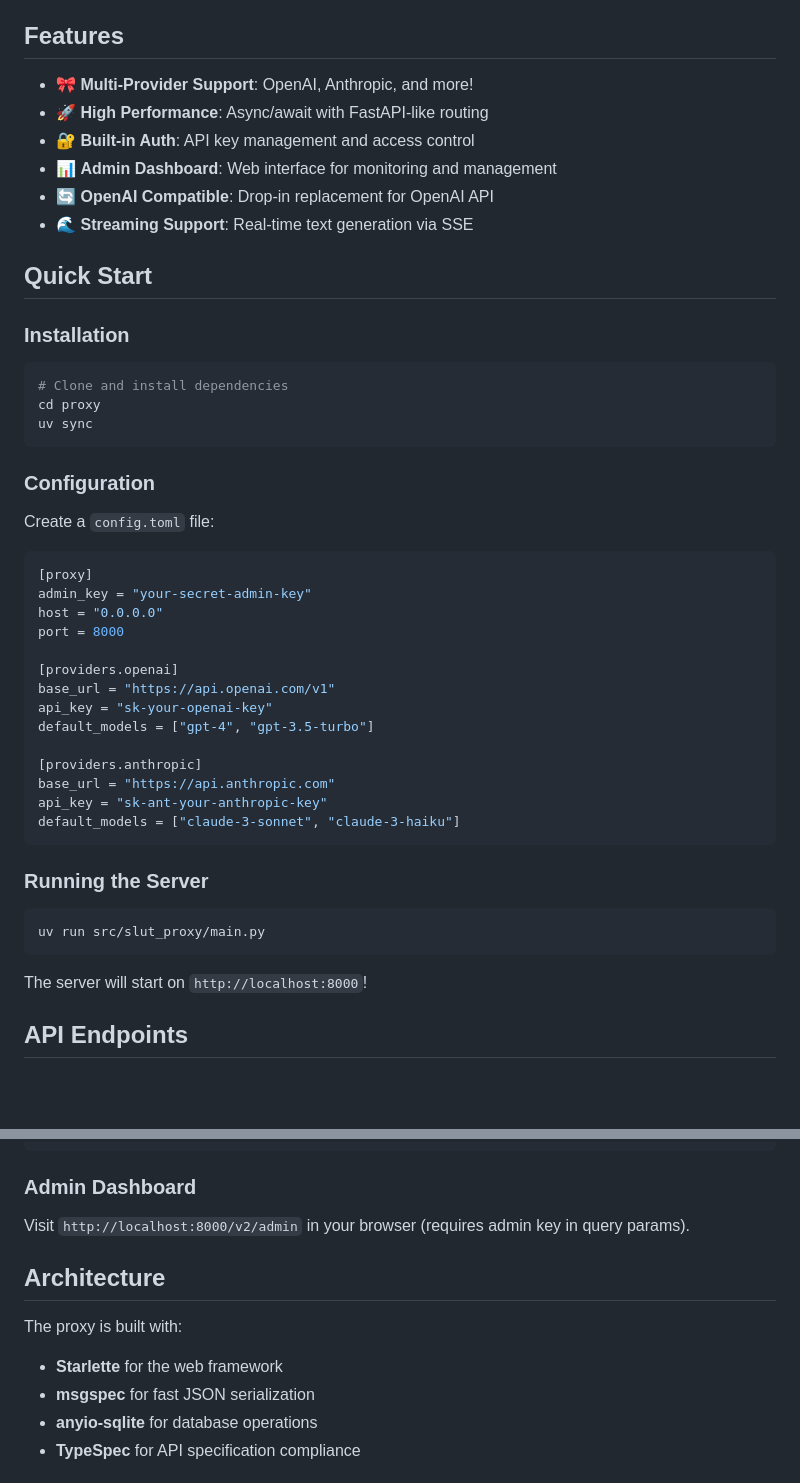
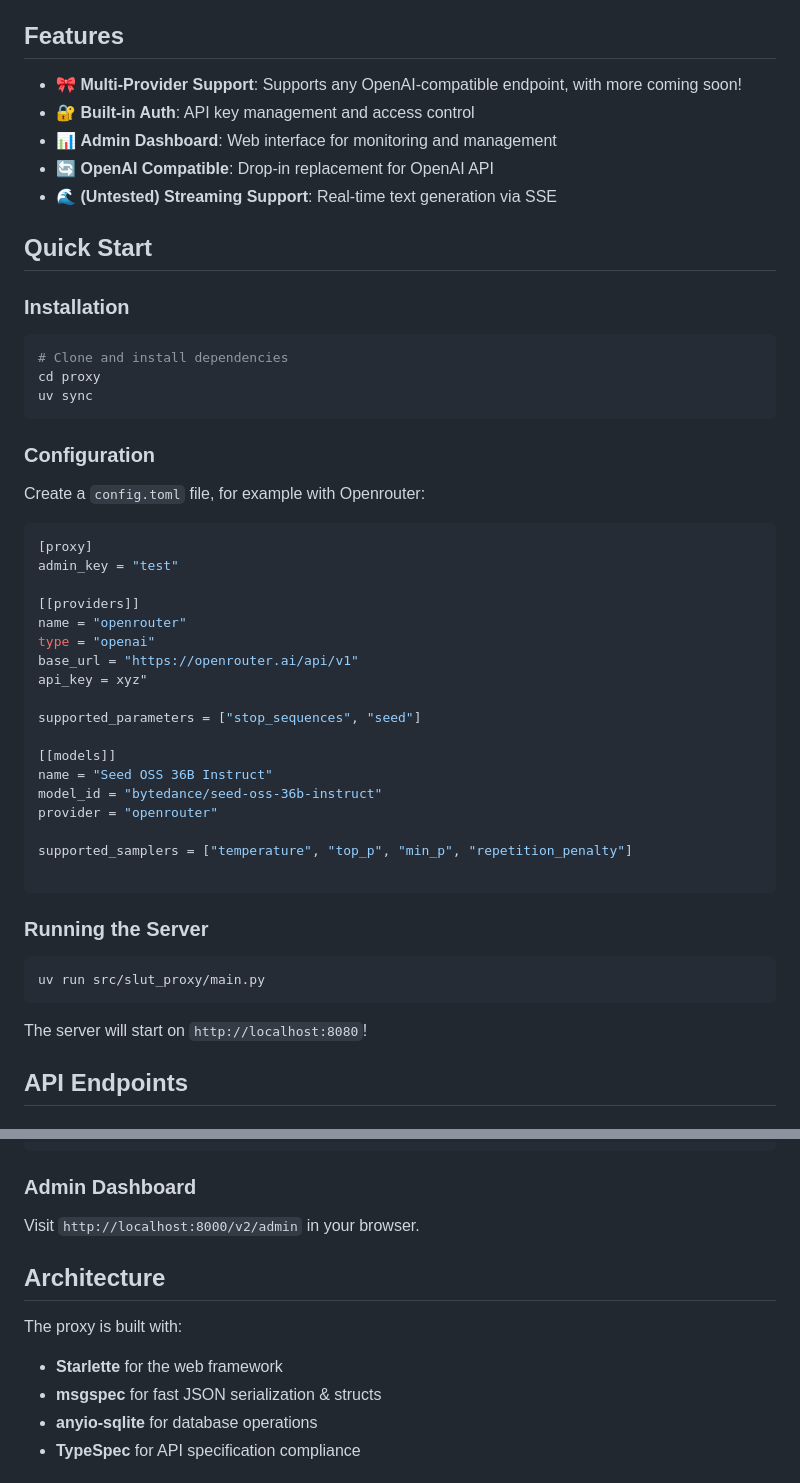
Before and after one commit to slut-wg/proxy, a Markdown page: README.md, 2 parts joined by grey strips. Drawn GitHub-style; blank space fills up the shorter version.

Commit message:
fix lies

````diff
--- a/README.md
+++ b/README.md
@@ -13,12 +13,11 @@ The SLUT Proxy is a Python-based server that implements the SLUT protocol specif
 
 ## Features
 
-- 🎀 **Multi-Provider Support**: OpenAI, Anthropic, and more!
-- 🚀 **High Performance**: Async/await with FastAPI-like routing
+- 🎀 **Multi-Provider Support**: Supports any OpenAI-compatible endpoint, with more coming soon!
 - 🔐 **Built-in Auth**: API key management and access control
 - 📊 **Admin Dashboard**: Web interface for monitoring and management
 - 🔄 **OpenAI Compatible**: Drop-in replacement for OpenAI API
-- 🌊 **Streaming Support**: Real-time text generation via SSE
+- 🌊 **(Untested) Streaming Support**: Real-time text generation via SSE
 
 ## Quick Start
 
@@ -32,23 +31,27 @@ uv sync
 
 ### Configuration
 
-Create a `config.toml` file:
+Create a `config.toml` file, for example with Openrouter:
 
 ```toml
 [proxy]
-admin_key = "your-secret-admin-key"
-host = "0.0.0.0"
-port = 8000
+admin_key = "test"
 
-[providers.openai]
-base_url = "https://api.openai.com/v1"
-api_key = "sk-your-openai-key"
-default_models = ["gpt-4", "gpt-3.5-turbo"]
+[[providers]]
+name = "openrouter"
+type = "openai"
+base_url = "https://openrouter.ai/api/v1"
+api_key = xyz"
 
-[providers.anthropic]
-base_url = "https://api.anthropic.com"
-api_key = "sk-ant-your-anthropic-key"
-default_models = ["claude-3-sonnet", "claude-3-haiku"]
+supported_parameters = ["stop_sequences", "seed"]
+
+[[models]]
+name = "Seed OSS 36B Instruct"
+model_id = "bytedance/seed-oss-36b-instruct"
+provider = "openrouter"
+
+supported_samplers = ["temperature", "top_p", "min_p", "repetition_penalty"]
+
 ```
 
 ### Running the Server
@@ -57,7 +60,7 @@ default_models = ["claude-3-sonnet", "claude-3-haiku"]
 uv run src/slut_proxy/main.py
 ```
 
-The server will start on `http://localhost:8000`!
+The server will start on `http://localhost:8080`!
 
 ## API Endpoints
 
@@ -109,14 +112,14 @@ curl -X POST "http://localhost:8000/v2/generate" \
 
 ### Admin Dashboard
 
-Visit `http://localhost:8000/v2/admin` in your browser (requires admin key in query params).
+Visit `http://localhost:8000/v2/admin` in your browser.
 
 ## Architecture
 
 The proxy is built with:
 
 - **Starlette** for the web framework
-- **msgspec** for fast JSON serialization
+- **msgspec** for fast JSON serialization & structs
 - **anyio-sqlite** for database operations
 - **TypeSpec** for API specification compliance
 
````
